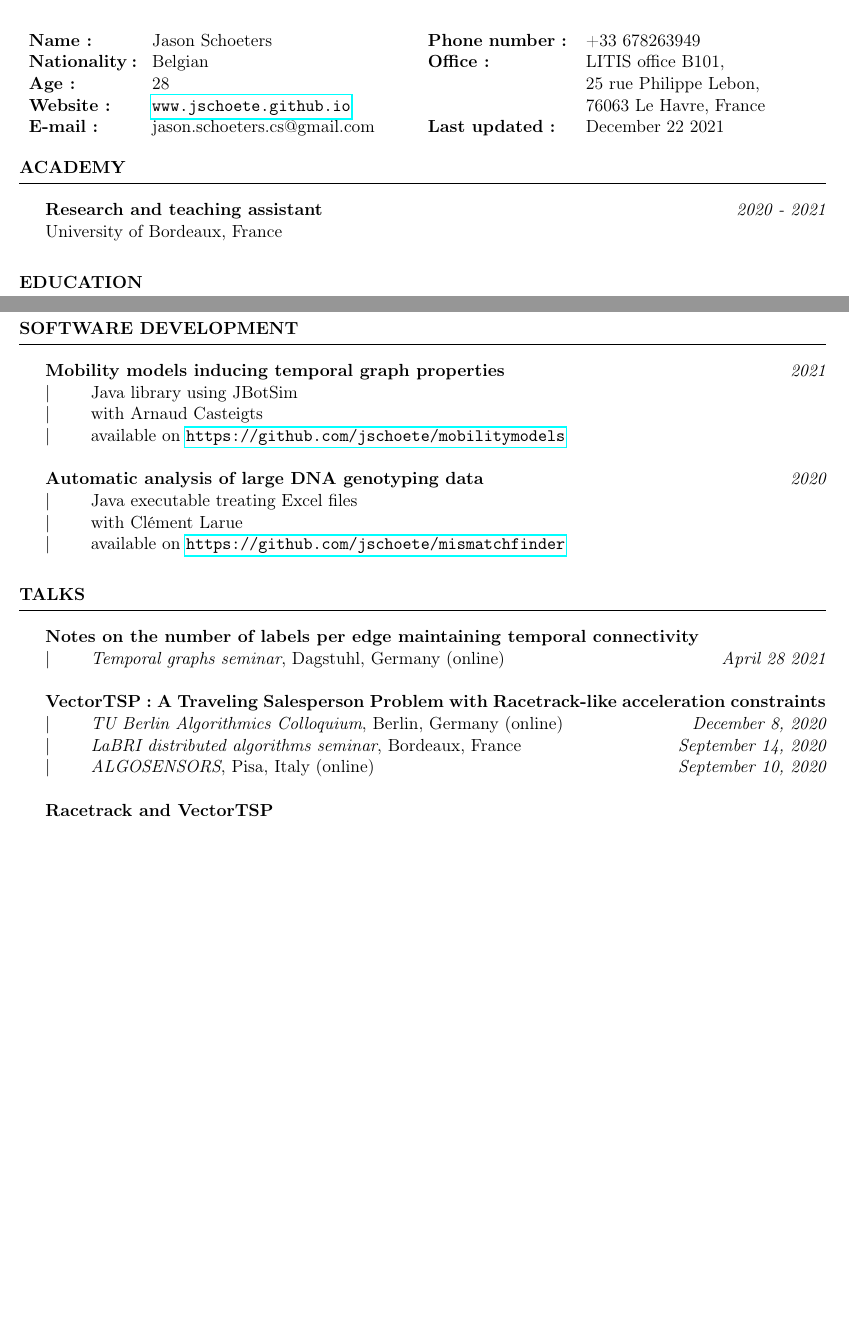
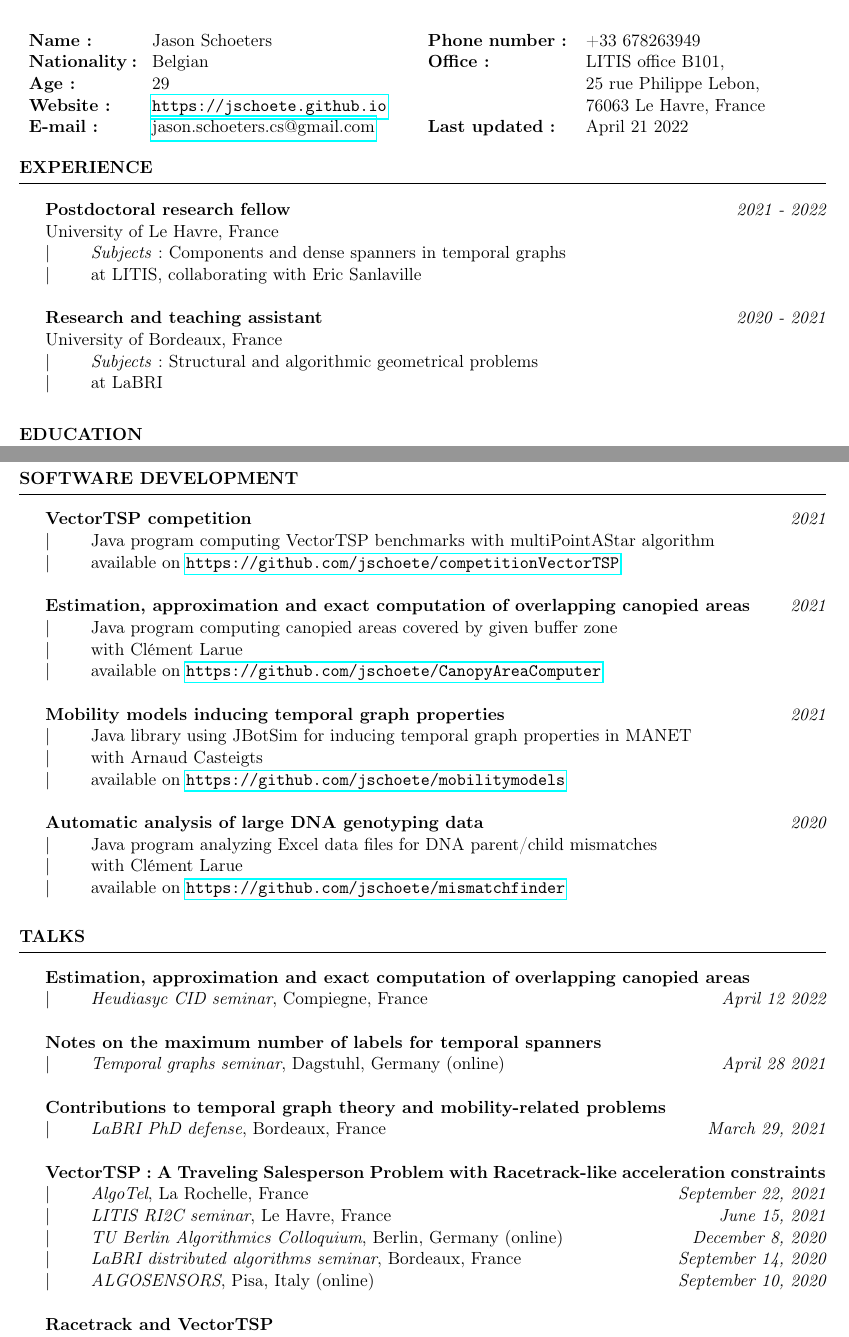
Before and after one commit to jschoete/jschoete.github.io, a LaTeX CV (assets/doc/CV/schoeters_CV.tex): two parts of pages 1 and 2 of 3, joined at a grey line, cut so that both start at the same text, the shorter picture padded with empty space. Compiled offline with pdfLaTeX.

Commit message:
update CV typo

```diff
--- a/assets/doc/CV/schoeters_CV.tex
+++ b/assets/doc/CV/schoeters_CV.tex
@@ -20,6 +20,7 @@
 
 \usepackage[utf8]{inputenc}
 \usepackage[T1]{fontenc}
+\usepackage[dvipsnames]{xcolor}
 \usepackage{babel}
 \usepackage[symbol]{footmisc}
 \usepackage{hyperref}
@@ -31,6 +32,7 @@
 \makeatletter
 \newcommand\footnoteref[1]{\protected@xdef\@thefnmark{\ref{#1}}\@footnotemark}
 \makeatother
+\newcommand{\TODO}[1]{\textcolor{red}{TODO #1}}
 
 \name{Curriculum Vit\ae}
 \address{}
@@ -41,11 +43,11 @@
 \begin{tabular}{ m{6em} m{15em} }
 \textbf{Name:} & Jason Schoeters\\
 \textbf{Nationality:} & Belgian\\
-\textbf{Age:} & 28\\
+\textbf{Age:} & 29\\
 %\\ [1em]\\[-2.9em]
-\textbf{Website:} & \url{www.jschoete.github.io}\\
+\textbf{Website:} & \url{https://jschoete.github.io}\\
 %\\ [1em]\\[-2.9em]
-\textbf{E-mail: } & jason.schoeters.cs@gmail.com\\
+\textbf{E-mail: } & \href{mailto:jason.schoeters.cs@gmail.com}{jason.schoeters.cs@gmail.com}\\
 \end{tabular}
 \end{minipage}
 \begin{minipage}[t]{0.49\textwidth}
@@ -53,13 +55,21 @@
 \textbf{Phone number: } & +33 678263949\\
 \textbf{Office:} & LITIS office B101,\\
 &25 rue Philippe Lebon,\newline 76063 Le Havre, France\\
-\textbf{Last updated:} & December 22 2021
+\textbf{Last updated:} & April 21 2022
 \end{tabular}
 \end{minipage}
 
-\begin{rSection}{Academy}
-	{\bf Research and teaching assistant} \hfill {\em 2020 - 2021}
+\begin{rSection}{Experience}
+	{\bf Postdoctoral research fellow} \hfill {\em 2021 - 2022}
+	\\ University of Le Havre, France
+%	\\ $| \qquad$ \textit{Subject:} Extending graph theory concepts in a temporal setting
+	\\ $| \qquad$ \textit{Subjects}: Components and dense spanners in temporal graphs
+	\\ $| \qquad$ at LITIS, collaborating with Eric Sanlaville
+	\\
+	\\ {\bf Research and teaching assistant} \hfill {\em 2020 - 2021}
 	\\ University of Bordeaux, France
+	\\ $| \qquad$ \textit{Subjects}: Structural and algorithmic geometrical problems
+	\\ $| \qquad$ at LaBRI
 \end{rSection}
 
 \begin{rSection}{Education}
@@ -101,28 +113,49 @@ $| \qquad$ $46^{th}$ Int. Colloquium on Automata, Languages, and Programming \hf
 $| \qquad$ \textbf{ICALP}
 \end{rSection}
 
-\newpage
+%\newpage
 
 \begin{rSection}{Software Development}
+
+
+	{\bf VectorTSP competition} \hfill {\em 2021}\\
+	$| \qquad$ Java program computing VectorTSP benchmarks with multiPointAStar algorithm\\
+	$| \qquad$ available on \url{https://github.com/jschoete/competitionVectorTSP}\\
+	\\
+	{\bf Estimation, approximation and exact computation of overlapping canopied areas} \hfill {\em 2021}\\
+	$| \qquad$ Java program computing canopied areas covered by given buffer zone\\
+	$| \qquad$ with Clément Larue\\
+	$| \qquad$ available on \url{https://github.com/jschoete/CanopyAreaComputer}\\
+	\\
 	{\bf Mobility models inducing temporal graph properties} \hfill {\em 2021}\\
-	$| \qquad$ Java library using JBotSim\\
+	$| \qquad$ Java library using JBotSim for inducing temporal graph properties in MANET\\
 	$| \qquad$ with Arnaud Casteigts\\
 	$| \qquad$ available on \url{https://github.com/jschoete/mobilitymodels}\\
 	\\
 	{\bf Automatic analysis of large DNA genotyping data} \hfill {\em 2020}\\
-	$| \qquad$ Java executable treating Excel files\\
+	$| \qquad$ Java program analyzing Excel data files for DNA parent/child mismatches\\
 	$| \qquad$ with Clément Larue\\
 	$| \qquad$ available on \url{https://github.com/jschoete/mismatchfinder}
 \end{rSection}
 
 \begin{rSection}{Talks}
-{\bf Notes on the number of labels per edge maintaining temporal connectivity} \\
+
+{\bf Estimation, approximation and exact computation of overlapping canopied areas} \\
+$| \qquad$ \textit{Heudiasyc CID seminar}, Compiegne, France \hfill {\em April 12 2022}
+\\ \\
+{\bf Notes on the maximum number of labels for temporal spanners} \\
 $| \qquad$ \textit{Temporal graphs seminar}, Dagstuhl, Germany (online)\hfill {\em April 28 2021}
+\\ \\
+{\bf Contributions to temporal graph theory and mobility-related problems} \\
+$| \qquad$ \textit{LaBRI PhD defense}, Bordeaux, France\hfill {\em
+	March 29, 2021}
 \\ \\
 %{\bf The Traveling Salesman Problem} \\
 %$| \qquad$ \textit{PubhD vulgarization}, Bordeaux, France\hfill {\em delayed due to COVID19, 2020+}
 %\\ \\
 {\bf VectorTSP: A Traveling Salesperson Problem with Racetrack-like acceleration constraints}\\
+$| \qquad$ \textit{AlgoTel}, La Rochelle, France\hfill {\em September 22, 2021}\\
+$| \qquad$ \textit{LITIS RI2C seminar}, Le Havre, France\hfill {\em June 15, 2021}\\
 $| \qquad$ \textit{TU Berlin Algorithmics Colloquium}, Berlin, Germany (online)\hfill {\em December 8, 2020}\\
 $| \qquad$ \textit{LaBRI distributed algorithms seminar}, Bordeaux, France\hfill {\em September 14, 2020}\\
 $| \qquad$ \textit{ALGOSENSORS}, Pisa, Italy (online) \hfill {\em September 10, 2020}
```
Also changed, not shown: assets/doc/CV/schoeters_CV.pdf, assets/doc/CV/schoeters_CV.tex (142 more changed lines).
